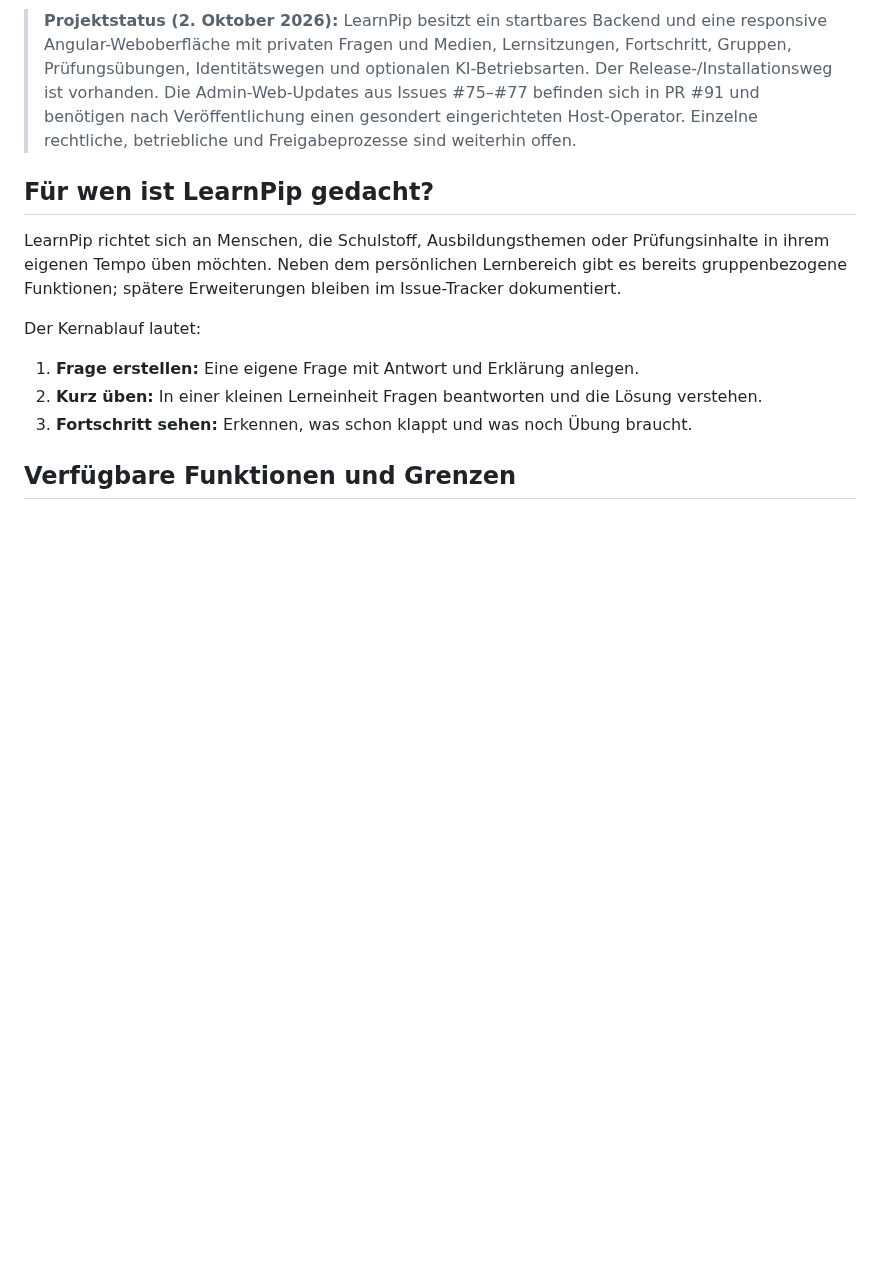
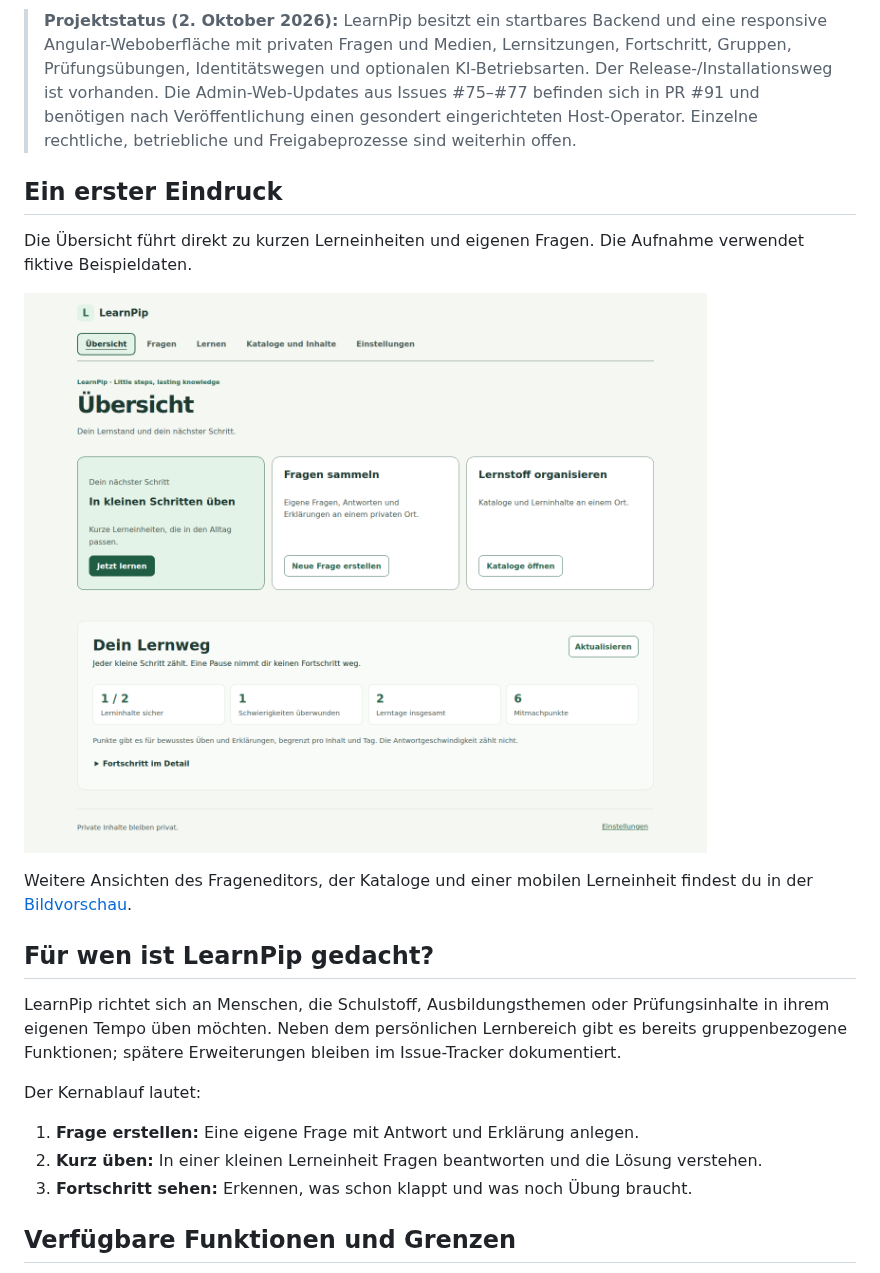
Before and after one commit to kennfarbe/LearnPip, a Markdown page: README.md, the part around the change. Drawn GitHub-style; pictures changed too: docs/screenshots/overview.png (added); blank space fills up the shorter version.

Commit message:
docs(web): add reproducible UI previews with freshness checks

```diff
--- a/README.md
+++ b/README.md
@@ -6,6 +6,16 @@
 LearnPip ist ein Open-Source-Projekt für kurze, regelmäßige Lerneinheiten. Lernende sollen eigene Fragen erstellen, in kleinen Schritten üben und ihren Fortschritt nachvollziehen können. Der Quellcode und die Entwicklung finden öffentlich in diesem Repository statt.
 
 > **Projektstatus (2. Oktober 2026):** LearnPip besitzt ein startbares Backend und eine responsive Angular-Weboberfläche mit privaten Fragen und Medien, Lernsitzungen, Fortschritt, Gruppen, Prüfungsübungen, Identitätswegen und optionalen KI-Betriebsarten. Der Release-/Installationsweg ist vorhanden. Die Admin-Web-Updates aus Issues #75–#77 befinden sich in PR #91 und benötigen nach Veröffentlichung einen gesondert eingerichteten Host-Operator. Einzelne rechtliche, betriebliche und Freigabeprozesse sind weiterhin offen.
+
+## Ein erster Eindruck
+
+Die Übersicht führt direkt zu kurzen Lerneinheiten und eigenen Fragen.
+Die Aufnahme verwendet fiktive Beispieldaten.
+
+![LearnPip-Übersicht im hellen Design mit Navigation, Einstiegskarten zum Lernen, Fragen und Katalogen sowie persönlichem Lernfortschritt.](docs/screenshots/overview.png)
+
+Weitere Ansichten des Frageneditors, der Kataloge und einer mobilen Lerneinheit
+findest du in der [Bildvorschau](docs/UI-PREVIEW.md).
 
 ## Für wen ist LearnPip gedacht?
 
```
Also changed, not shown: docs/UI-PREVIEW.md (added, +51 -0 lines), frontend/web/AGENTS.md (added, +10 -0 lines), frontend/web/README.md (+9 -0 lines), docs/screenshots/catalogs.png (added), docs/screenshots/learning-mobile-dark.png (added), docs/screenshots/question-editor.png (added), 8 other files.
